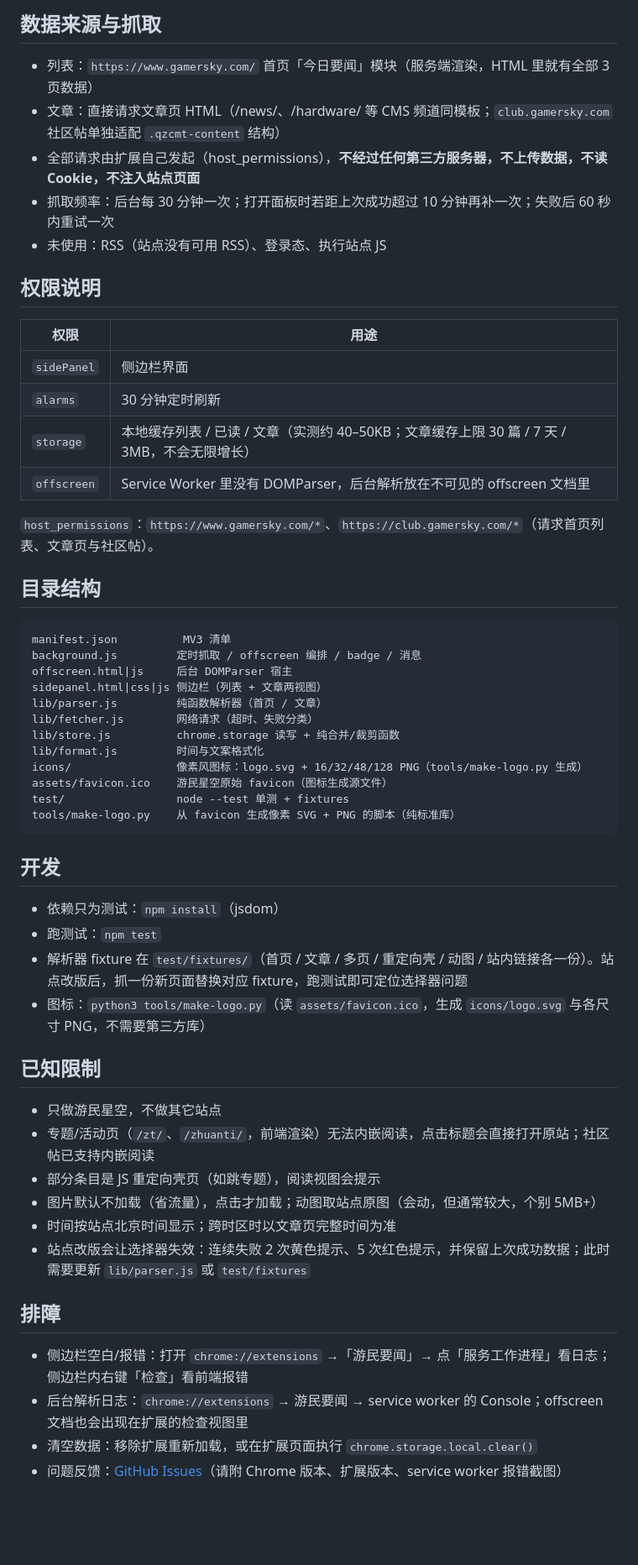
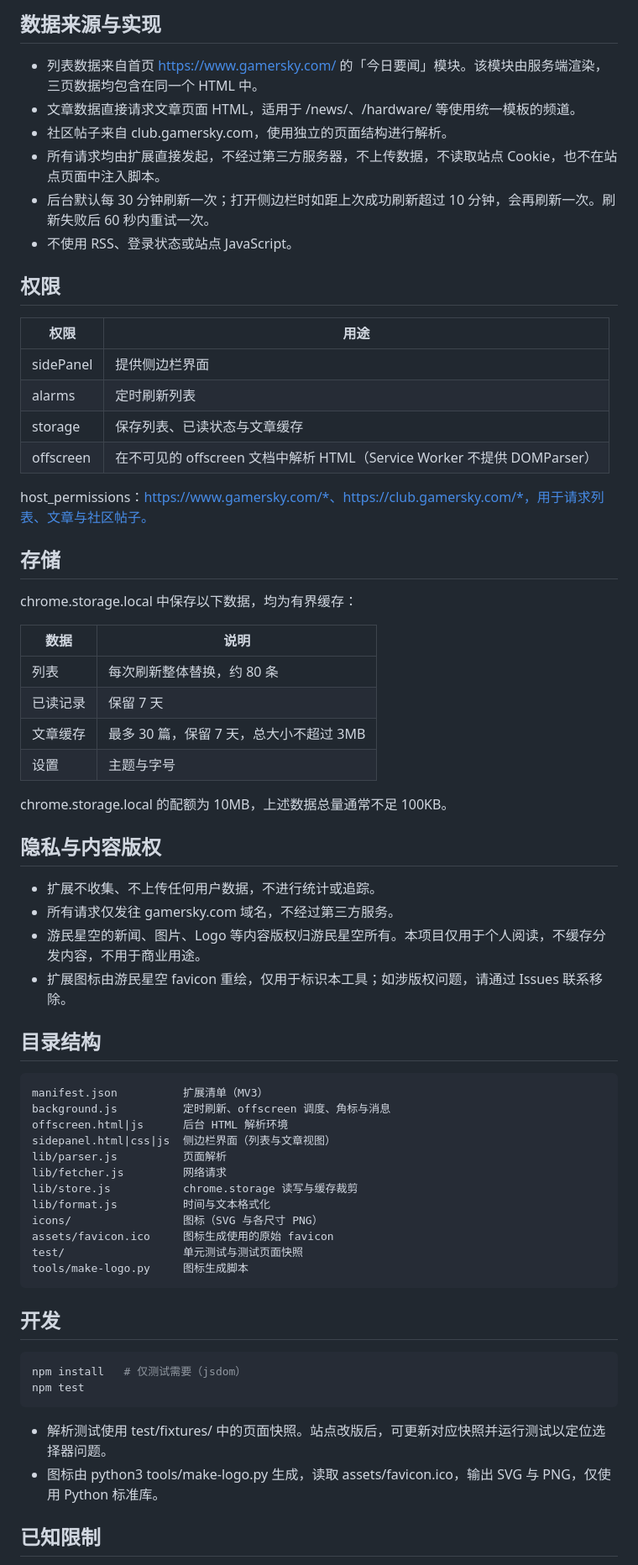
Before and after one commit to yuyao110120/gamersky-digest, a Markdown page: README.md, the part around one of its changes. Shown at 84% size. Rendered like a GitHub page; blank space fills up the shorter version.

Commit message:
重写 README：统一为正式项目文档风格

````diff
--- a/README.md
+++ b/README.md
@@ -45,60 +49,70 @@ Chrome 侧边栏扩展：把游民星空（gamersky.com）首页的「今日要
 
-## 数据来源与抓取
+## 数据来源与实现
 
-- 列表：`https://www.gamersky.com/` 首页「今日要闻」模块（服务端渲染，HTML 里就有全部 3 页数据）
-- 文章：直接请求文章页 HTML（/news/、/hardware/ 等 CMS 频道同模板；`club.gamersky.com` 社区帖单独适配 `.qzcmt-content` 结构）
-- 全部请求由扩展自己发起（host_permissions），**不经过任何第三方服务器，不上传数据，不读 Cookie，不注入站点页面**
-- 抓取频率：后台每 30 分钟一次；打开面板时若距上次成功超过 10 分钟再补一次；失败后 60 秒内重试一次
-- 未使用：RSS（站点没有可用 RSS）、登录态、执行站点 JS
+- 列表数据来自首页 https://www.gamersky.com/ 的「今日要闻」模块。该模块由服务端渲染，三页数据均包含在同一个 HTML 中。
+- 文章数据直接请求文章页面 HTML，适用于 /news/、/hardware/ 等使用统一模板的频道。
+- 社区帖子来自 club.gamersky.com，使用独立的页面结构进行解析。
+- 所有请求均由扩展直接发起，不经过第三方服务器，不上传数据，不读取站点 Cookie，也不在站点页面中注入脚本。
+- 后台默认每 30 分钟刷新一次；打开侧边栏时如距上次成功刷新超过 10 分钟，会再刷新一次。刷新失败后 60 秒内重试一次。
+- 不使用 RSS、登录状态或站点 JavaScript。
 
-## 权限说明
+## 权限
 
 | 权限 | 用途 |
 | --- | --- |
-| `sidePanel` | 侧边栏界面 |
-| `alarms` | 30 分钟定时刷新 |
-| `storage` | 本地缓存列表 / 已读 / 文章（实测约 40–50KB；文章缓存上限 30 篇 / 7 天 / 3MB，不会无限增长） |
-| `offscreen` | Service Worker 里没有 DOMParser，后台解析放在不可见的 offscreen 文档里 |
+| sidePanel | 提供侧边栏界面 |
+| alarms | 定时刷新列表 |
+| storage | 保存列表、已读状态与文章缓存 |
+| offscreen | 在不可见的 offscreen 文档中解析 HTML（Service Worker 不提供 DOMParser） |
 
-`host_permissions`：`https://www.gamersky.com/*`、`https://club.gamersky.com/*`（请求首页列表、文章页与社区帖）。
+host_permissions：https://www.gamersky.com/*、https://club.gamersky.com/*，用于请求列表、文章与社区帖子。
+
+## 存储
+
+chrome.storage.local 中保存以下数据，均为有界缓存：
+
+| 数据 | 说明 |
+| --- | --- |
+| 列表 | 每次刷新整体替换，约 80 条 |
+| 已读记录 | 保留 7 天 |
+| 文章缓存 | 最多 30 篇，保留 7 天，总大小不超过 3MB |
+| 设置 | 主题与字号 |
+
+chrome.storage.local 的配额为 10MB，上述数据总量通常不足 100KB。
+
+## 隐私与内容版权
+
+- 扩展不收集、不上传任何用户数据，不进行统计或追踪。
+- 所有请求仅发往 gamersky.com 域名，不经过第三方服务。
+- 游民星空的新闻、图片、Logo 等内容版权归游民星空所有。本项目仅用于个人阅读，不缓存分发内容，不用于商业用途。
+- 扩展图标由游民星空 favicon 重绘，仅用于标识本工具；如涉版权问题，请通过 Issues 联系移除。
 
 ## 目录结构
 
 ```
-manifest.json          MV3 清单
-background.js         定时抓取 / offscreen 编排 / badge / 消息
-offscreen.html|js     后台 DOMParser 宿主
-sidepanel.html|css|js 侧边栏（列表 + 文章两视图）
-lib/parser.js         纯函数解析器（首页 / 文章）
-lib/fetcher.js        网络请求（超时、失败分类）
-lib/store.js          chrome.storage 读写 + 纯合并/裁剪函数
-lib/format.js         时间与文案格式化
-icons/                像素风图标：logo.svg + 16/32/48/128 PNG（tools/make-logo.py 生成）
-assets/favicon.ico    游民星空原始 favicon（图标生成源文件）
-test/                 node --test 单测 + fixtures
-tools/make-logo.py    从 favicon 生成像素 SVG + PNG 的脚本（纯标准库）
+manifest.json          扩展清单（MV3）
+background.js          定时刷新、offscreen 调度、角标与消息
+offscreen.html|js      后台 HTML 解析环境
+sidepanel.html|css|js  侧边栏界面（列表与文章视图）
+lib/parser.js          页面解析
+lib/fetcher.js         网络请求
+lib/store.js           chrome.storage 读写与缓存裁剪
+lib/format.js          时间与文本格式化
+icons/                 图标（SVG 与各尺寸 PNG）
+assets/favicon.ico     图标生成使用的原始 favicon
+test/                  单元测试与测试页面快照
+tools/make-logo.py     图标生成脚本
 ```
 
 ## 开发
 
-- 依赖只为测试：`npm install`（jsdom）
-- 跑测试：`npm test`
-- 解析器 fixture 在 `test/fixtures/`（首页 / 文章 / 多页 / 重定向壳 / 动图 / 站内链接各一份）。站点改版后，抓一份新页面替换对应 fixture，跑测试即可定位选择器问题
-- 图标：`python3 tools/make-logo.py`（读 `assets/favicon.ico`，生成 `icons/logo.svg` 与各尺寸 PNG，不需要第三方库）
+```bash
+npm install   # 仅测试需要（jsdom）
+npm test
+```
+
+- 解析测试使用 test/fixtures/ 中的页面快照。站点改版后，可更新对应快照并运行测试以定位选择器问题。
+- 图标由 python3 tools/make-logo.py 生成，读取 assets/favicon.ico，输出 SVG 与 PNG，仅使用 Python 标准库。
 
 ## 已知限制
 
-- 只做游民星空，不做其它站点
-- 专题/活动页（`/zt/`、`/zhuanti/`，前端渲染）无法内嵌阅读，点击标题会直接打开原站；社区帖已支持内嵌阅读
-- 部分条目是 JS 重定向壳页（如跳专题），阅读视图会提示
-- 图片默认不加载（省流量），点击才加载；动图取站点原图（会动，但通常较大，个别 5MB+）
-- 时间按站点北京时间显示；跨时区时以文章页完整时间为准
-- 站点改版会让选择器失效：连续失败 2 次黄色提示、5 次红色提示，并保留上次成功数据；此时需要更新 `lib/parser.js` 或 `test/fixtures`
-
-## 排障
-
-- 侧边栏空白/报错：打开 `chrome://extensions` →「游民要闻」→ 点「服务工作进程」看日志；侧边栏内右键「检查」看前端报错
-- 后台解析日志：`chrome://extensions` → 游民要闻 → service worker 的 Console；offscreen 文档也会出现在扩展的检查视图里
-- 清空数据：移除扩展重新加载，或在扩展页面执行 `chrome.storage.local.clear()`
-- 问题反馈：[GitHub Issues](https://github.com/yuyao110120/gamersky-digest/issues)（请附 Chrome 版本、扩展版本、service worker 报错截图）
-
````
Also changed, not shown: other parts of README.md (+44 -51 lines).
